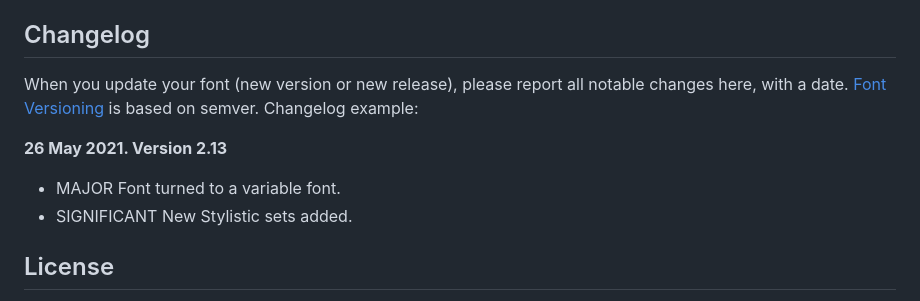
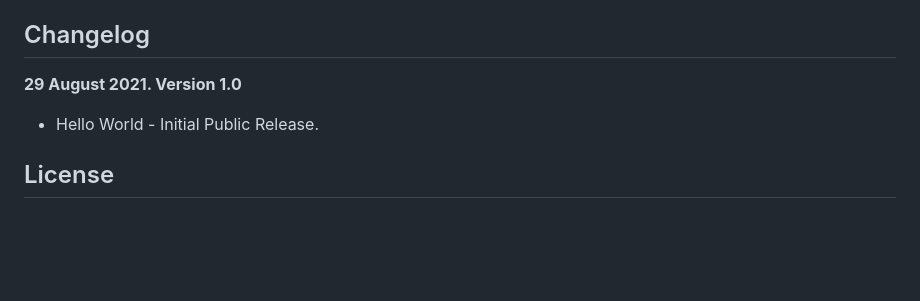
Before and after one commit to Outfitio/Outfit-Fonts, a Markdown page: README.md, the part around the change printed below. GitHub-like rendering; blank space fills up the shorter version.

```diff
--- a/README.md
+++ b/README.md
@@ -68,13 +35,8 @@ The proof files and QA tests are also available automatically via GitHub Actions
 
 ## Changelog
 
-When you update your font (new version or new release), please report all notable changes here, with a date.
-[Font Versioning](https://github.com/googlefonts/gf-docs/tree/main/Spec#font-versioning) is based on semver.
-Changelog example:
-
-**26 May 2021. Version 2.13**
-- MAJOR Font turned to a variable font.
-- SIGNIFICANT New Stylistic sets added.
+**29 August 2021. Version 1.0**
+- Hello World - Initial Public Release.
 
 ## License
 
```
Also changed, not shown: other parts of README.md (+2 -35 lines), documentation/image1.png, documentation/image2.png (added), 1 other file.
